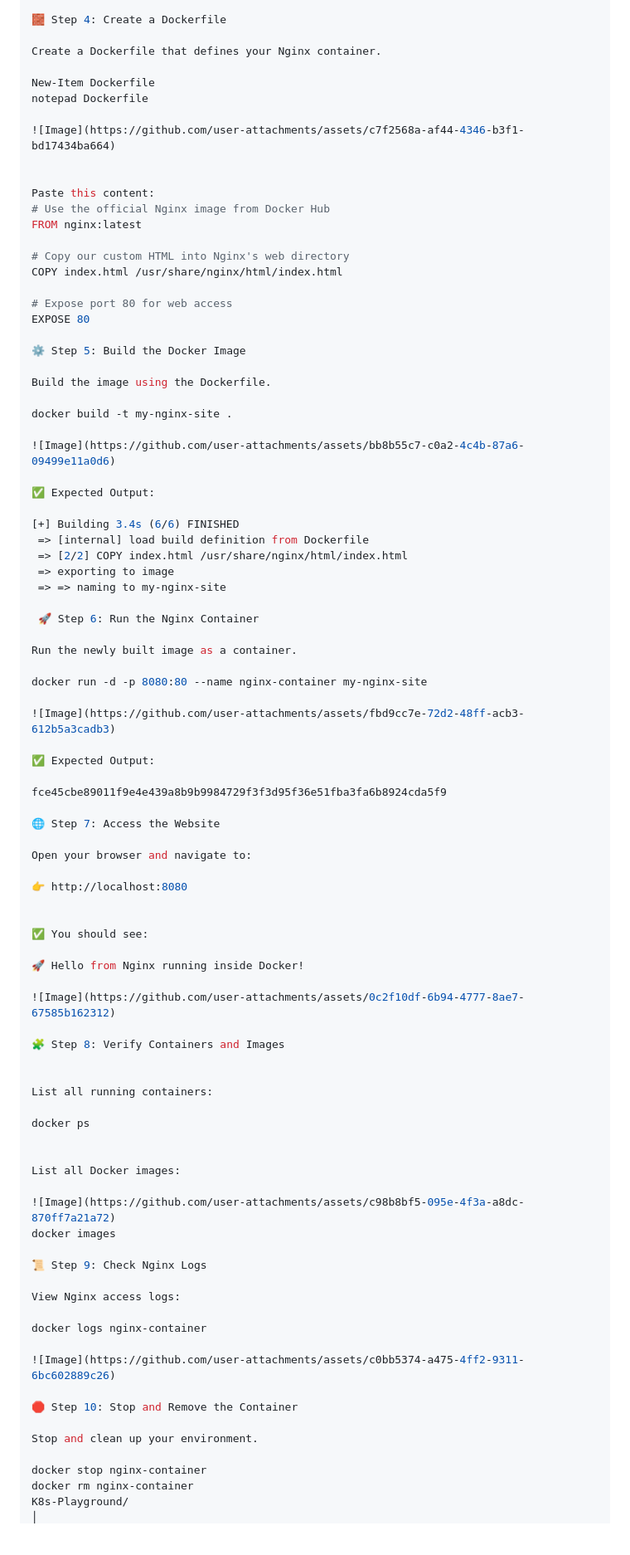
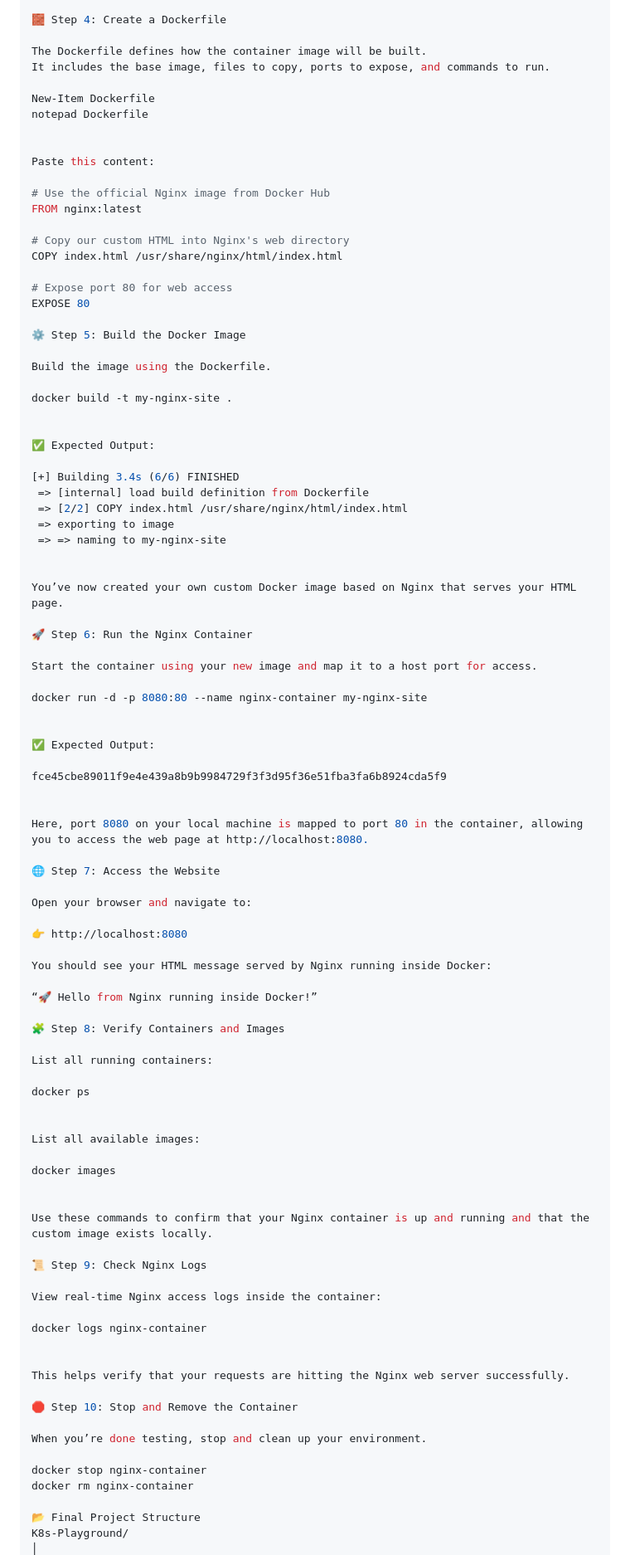
Before and after one commit to Joban-Bhangu77/K8s-Playground, a Markdown page: Day02/README.md, the part around the change printed below. Shown: that part at 83% size. Drawn GitHub-style; blank space fills up the shorter version.

```diff
--- a/Day02/README.md
+++ b/Day02/README.md
@@ -65,15 +78,15 @@ Paste the following code:
 
 🧱 Step 4: Create a Dockerfile
 
-Create a Dockerfile that defines your Nginx container.
+The Dockerfile defines how the container image will be built.
+It includes the base image, files to copy, ports to expose, and commands to run.
 
 New-Item Dockerfile
 notepad Dockerfile
 
-![Image](https://github.com/user-attachments/assets/c7f2568a-af44-4346-b3f1-bd17434ba664)
-
 
 Paste this content:
+
 # Use the official Nginx image from Docker Hub
 FROM nginx:latest
 
@@ -89,7 +102,6 @@ Build the image using the Dockerfile.
 
 docker build -t my-nginx-site .
 
-![Image](https://github.com/user-attachments/assets/bb8b55c7-c0a2-4c4b-87a6-09499e11a0d6)
 
 ✅ Expected Output:
 
@@ -99,17 +111,22 @@ docker build -t my-nginx-site .
  => exporting to image
  => => naming to my-nginx-site
 
- 🚀 Step 6: Run the Nginx Container
 
-Run the newly built image as a container.
+You’ve now created your own custom Docker image based on Nginx that serves your HTML page.
+
+🚀 Step 6: Run the Nginx Container
+
+Start the container using your new image and map it to a host port for access.
 
 docker run -d -p 8080:80 --name nginx-container my-nginx-site
 
-![Image](https://github.com/user-attachments/assets/fbd9cc7e-72d2-48ff-acb3-612b5a3cadb3)
 
 ✅ Expected Output:
 
 fce45cbe89011f9e4e439a8b9b9984729f3f3d95f36e51fba3fa6b8924cda5f9
+
+
+Here, port 8080 on your local machine is mapped to port 80 in the container, allowing you to access the web page at http://localhost:8080.
 
 🌐 Step 7: Access the Website
 
@@ -117,39 +134,40 @@ Open your browser and navigate to:
 
 👉 http://localhost:8080
 
+You should see your HTML message served by Nginx running inside Docker:
 
-✅ You should see:
-
-🚀 Hello from Nginx running inside Docker!
-
-![Image](https://github.com/user-attachments/assets/0c2f10df-6b94-4777-8ae7-67585b162312)
+“🚀 Hello from Nginx running inside Docker!”
 
 🧩 Step 8: Verify Containers and Images
-
 
 List all running containers:
 
 docker ps
 
 
-List all Docker images:
+List all available images:
 
-![Image](https://github.com/user-attachments/assets/c98b8bf5-095e-4f3a-a8dc-870ff7a21a72)
 docker images
+
+
+Use these commands to confirm that your Nginx container is up and running and that the custom image exists locally.
 
 📜 Step 9: Check Nginx Logs
 
-View Nginx access logs:
+View real-time Nginx access logs inside the container:
 
 docker logs nginx-container
 
-![Image](https://github.com/user-attachments/assets/c0bb5374-a475-4ff2-9311-6bc602889c26)
+
+This helps verify that your requests are hitting the Nginx web server successfully.
 
 🛑 Step 10: Stop and Remove the Container
 
-Stop and clean up your environment.
+When you’re done testing, stop and clean up your environment.
 
 docker stop nginx-container
 docker rm nginx-container
+
+📂 Final Project Structure
 K8s-Playground/
 │
```
Also changed, not shown: other parts of Day02/README.md (+52 -49 lines).
